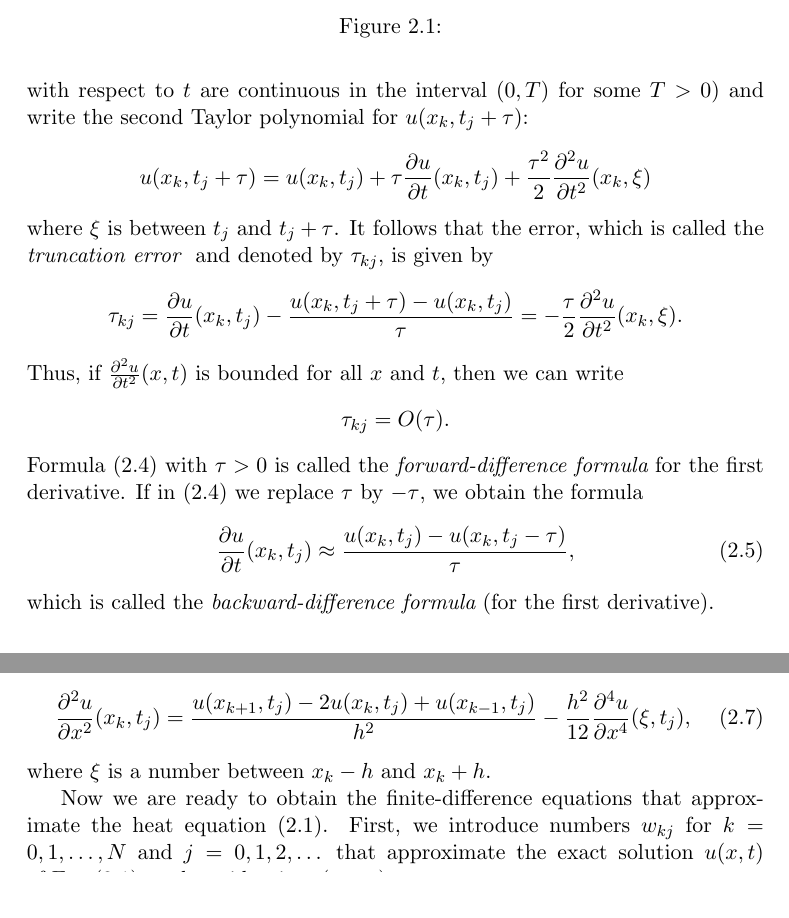
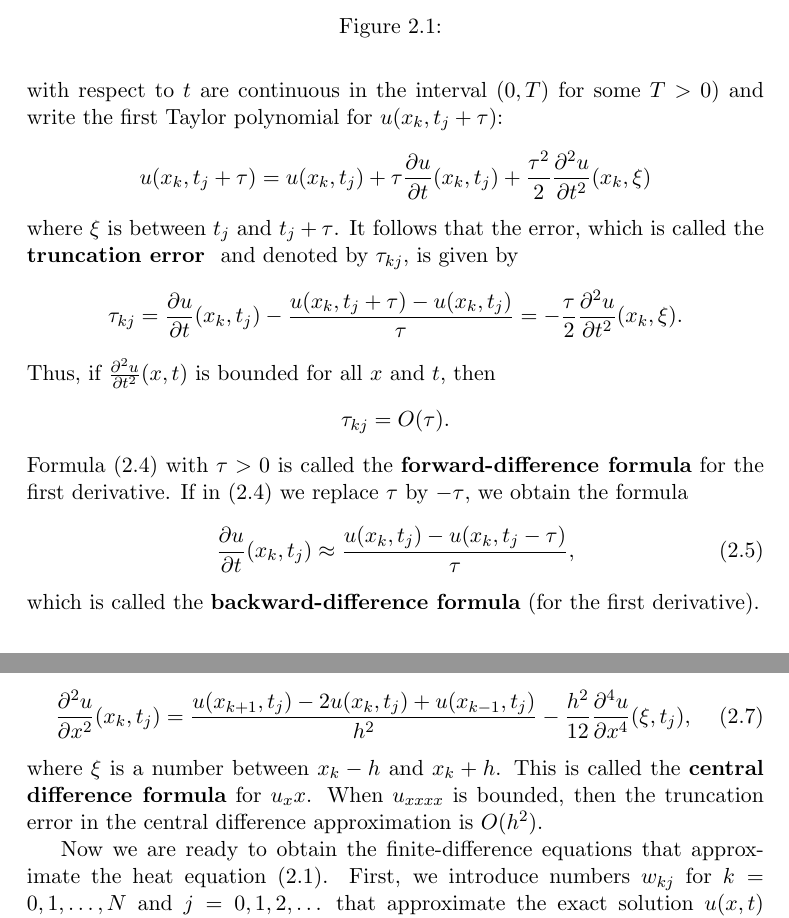
Before and after one commit to gustavdelius/NumPDE_2017, a LaTeX document (Lecture_notes/NumPDE_large_font.tex, which reads Lecture_notes/chapter2_1-2.tex): two parts of pages 7 and 8 of 75, joined at a grey line, cut so that both start at the same text. Compiled offline with pdfLaTeX.

Commit message:
Small tweaks to the lecture notes.

```diff
--- a/Lecture_notes/chapter2_1-2.tex
+++ b/Lecture_notes/chapter2_1-2.tex
@@ -64,24 +63,23 @@ It is natural to expect that
 for sufficiently small $\tau$. What is the error of this formula?
 To find this, we assume that $u$ is sufficiently smooth (so that its first and second
 derivatives with respect to $t$ are continuous in the interval $(0,T)$ for some $T>0$)
-and write the second Taylor polynomial for $u(x_k,t_j+\tau)$:
+and write the first Taylor polynomial for $u(x_k,t_j+\tau)$:
 \[
 u(x_k,t_j+\tau)=u(x_k,t_j)+\tau \frac{\pr u}{\pr t}(x_k,t_j)+
 \frac{\tau^2}{2}\frac{\pr^2 u}{\pr t^2}(x_k,\xi)
 \]
 where $\xi$ is between $t_j$ and $t_j+\tau$. It follows that the error,
-which is called the {\em truncation error } and denoted by $\tau_{kj}$,
+which is called the {\bf truncation error } and denoted by $\tau_{kj}$,
 is given by
 \[
 \tau_{kj}=\frac{\pr u}{\pr t}(x_k,t_j)-\frac{u(x_k,t_j+\tau)-u(x_k,t_j)}{\tau}=
 -\frac{\tau}{2}\frac{\pr^2 u}{\pr t^2}(x_k,\xi).
 \]
 Thus, if $\frac{\pr^2 u}{\pr t^2}(x,t)$ is bounded for all $x$ and $t$, then
-we can write
 \[
 \tau_{kj}=O(\tau).
 \]
-Formula (\ref{a10}) with $\tau>0$ is called the {\it forward-difference formula}
+Formula (\ref{a10}) with $\tau>0$ is called the {\bf forward-difference formula}
 for the first derivative.
 If in (\ref{a10}) we replace $\tau$ by $-\tau$, we obtain the formula
 \begin{equation}
@@ -125,7 +123,8 @@ $\frac{1}{2}\left(\frac{\pr^4 u}{\pr x^4}(\xi_{1},t_{j})+\frac{\pr^4 u}{\pr x^4}
 -\frac{h^2}{12}\frac{\pr^4 u}{\pr x^4}(\xi,t_{j}), \label{a17}
 \end{equation}
 where $\xi$ is a number between $x_{k}-h$ and $x_{k}+h$.
-
+This is called the {\bf central difference formula} for $u_xx$. When $u_{xxxx}$ is bounded,
+then the truncation error in the central difference approximation is $O(h^2)$.
 
 
 Now we are ready to obtain the finite-difference equations that approximate
```
Also changed, not shown: Lecture_notes/NumPDE_Lecture_notes.pdf, Lecture_notes/chapter2_1-2.tex (9 more changed lines).
